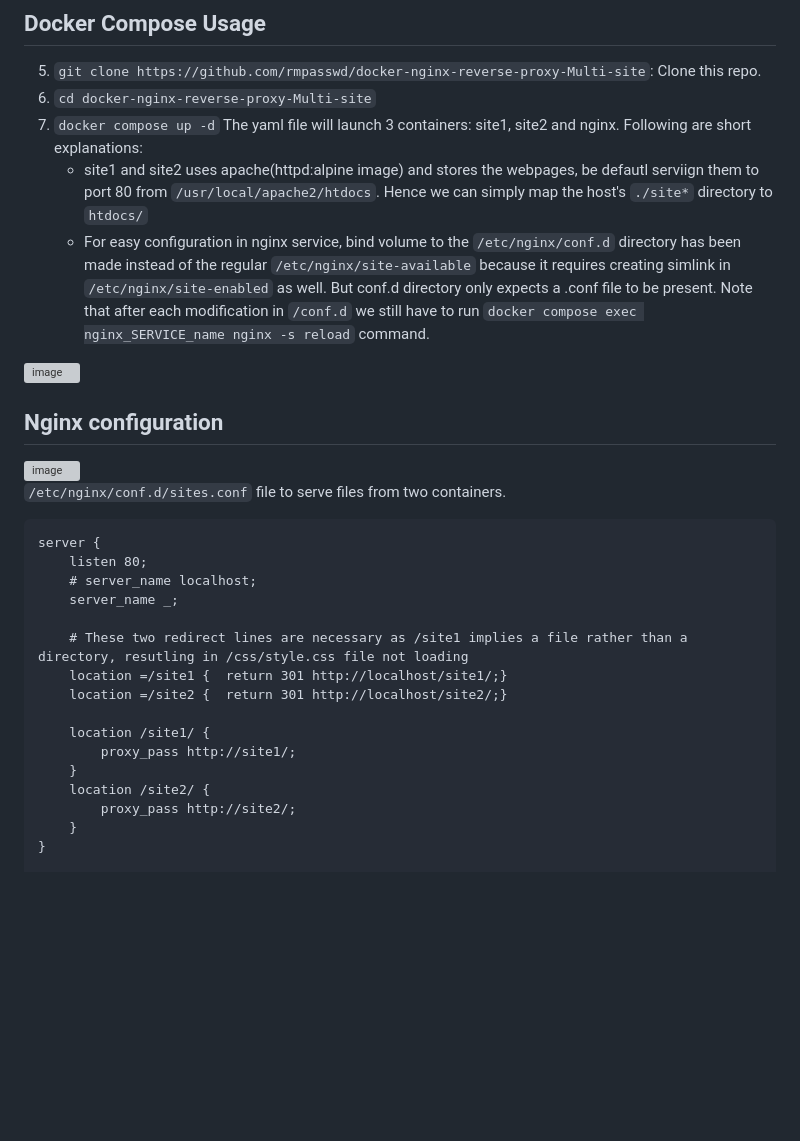
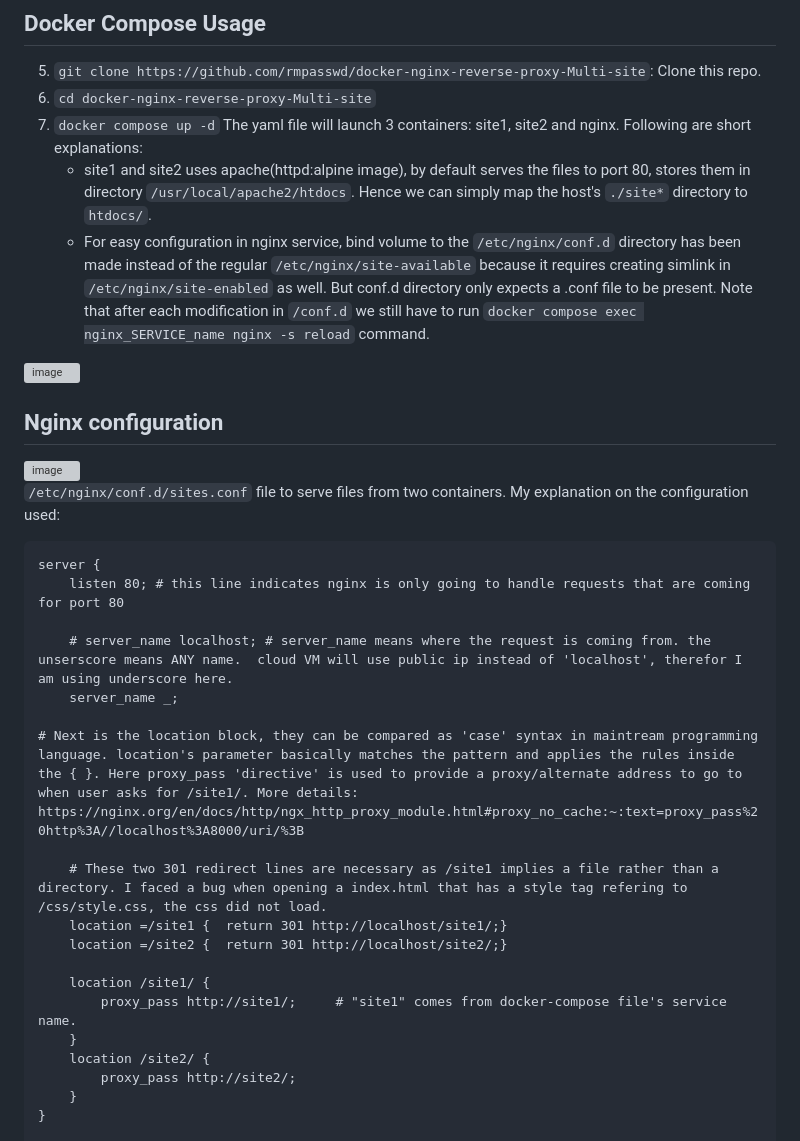
Before and after one commit to rmpasswd/docker-nginx-reverse-proxy-Multi-site, a Markdown page: README.md, the part around one of its changes. Drawn GitHub-style; blank space fills up the shorter version; grey boxes are pictures that could not be loaded.

````diff
--- a/README.md
+++ b/README.md
@@ -52,27 +52,32 @@ After getting a fresh VM, the following steps were taken:
 5.  `git clone https://github.com/rmpasswd/docker-nginx-reverse-proxy-Multi-site`: Clone this repo.
 6.   `cd docker-nginx-reverse-proxy-Multi-site`
 7.   `docker compose up -d` The yaml file will launch 3 containers: site1, site2 and nginx. Following are short explanations:
-       - site1 and site2 uses apache(httpd:alpine image) and stores the webpages, be defautl serviign them to port 80 from `/usr/local/apache2/htdocs`. Hence we can simply map the host's `./site*` directory to `htdocs/`
+       - site1 and site2 uses apache(httpd:alpine image), by default serves the files to port 80, stores them in directory `/usr/local/apache2/htdocs`. Hence we can simply map the host's `./site*` directory to `htdocs/`.
        - For easy configuration in nginx service, bind volume to the `/etc/nginx/conf.d` directory has been made instead of the regular `/etc/nginx/site-available` because it requires creating simlink in `/etc/nginx/site-enabled` as well. But conf.d directory only expects a .conf file to be present. Note that after each modification in `/conf.d` we still have to run `docker compose exec nginx_SERVICE_name nginx -s reload` command.
 <img width="1461" height="116" alt="image" src="https://github.com/user-attachments/assets/84b1f26d-c9ed-426d-9c51-df7e8f504190" />
+
 
 ## Nginx configuration
 
 <img width="165" height="112" alt="image" src="https://github.com/user-attachments/assets/a9443efe-48a5-408b-aef4-36f3df777d82" />
 
-`/etc/nginx/conf.d/sites.conf` file to serve files from two containers.
+`/etc/nginx/conf.d/sites.conf` file to serve files from two containers. My explanation on the configuration used:
+
 ```
 server {
-    listen 80;
-    # server_name localhost;
+    listen 80; # this line indicates nginx is only going to handle requests that are coming for port 80
+
+    # server_name localhost; # server_name means where the request is coming from. the unserscore means ANY name.  cloud VM will use public ip instead of 'localhost', therefor I am using underscore here.
     server_name _;
 
-    # These two redirect lines are necessary as /site1 implies a file rather than a directory, resutling in /css/style.css file not loading
+# Next is the location block, they can be compared as 'case' syntax in maintream programming language. location's parameter basically matches the pattern and applies the rules inside the { }. Here proxy_pass 'directive' is used to provide a proxy/alternate address to go to when user asks for /site1/. More details: https://nginx.org/en/docs/http/ngx_http_proxy_module.html#proxy_no_cache:~:text=proxy_pass%20http%3A//localhost%3A8000/uri/%3B
+
+    # These two 301 redirect lines are necessary as /site1 implies a file rather than a directory. I faced a bug when opening a index.html that has a style tag refering to /css/style.css, the css did not load.
     location =/site1 {  return 301 http://localhost/site1/;}
     location =/site2 {  return 301 http://localhost/site2/;}
 
     location /site1/ {
-        proxy_pass http://site1/;
+        proxy_pass http://site1/;     # "site1" comes from docker-compose file's service name.
     }
     location /site2/ {
         proxy_pass http://site2/;
````
Also changed, not shown: other parts of README.md (+62 -10 lines).
